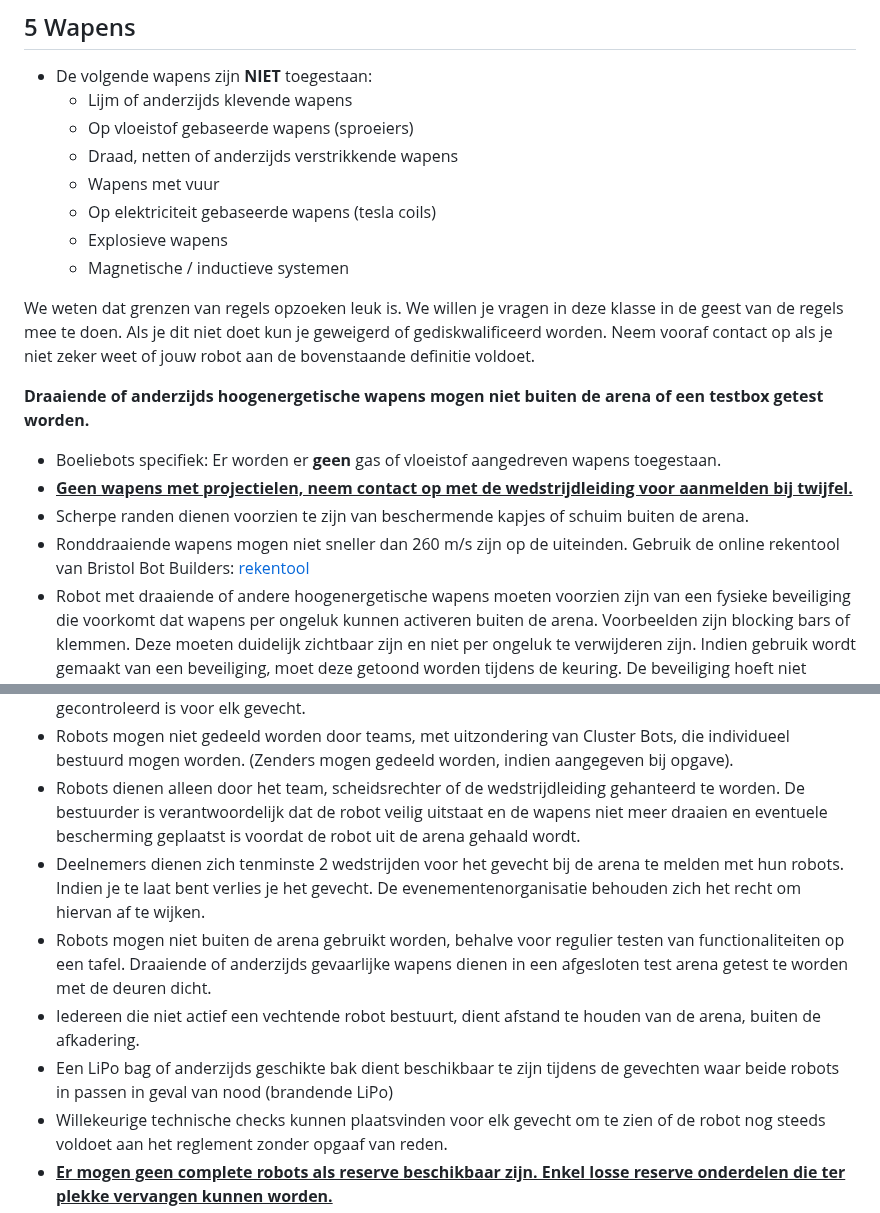
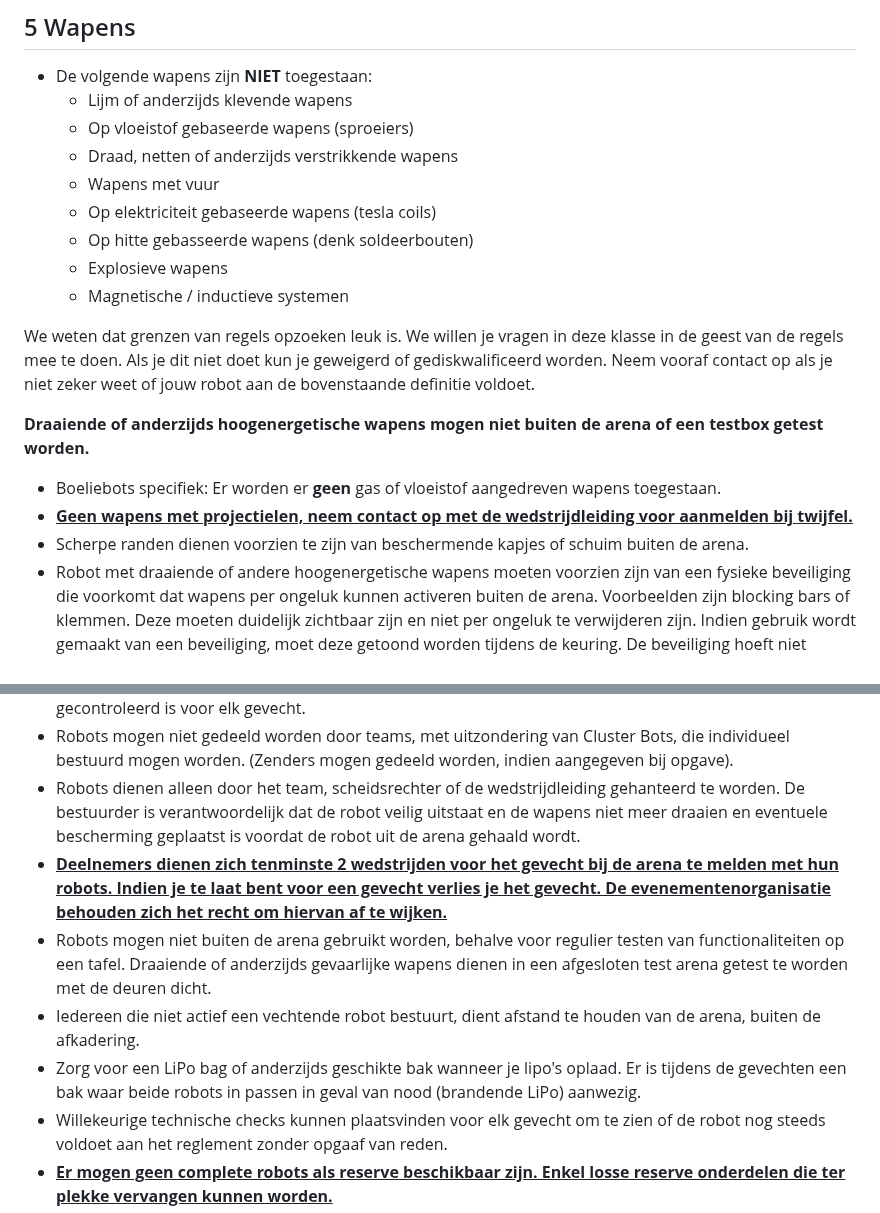
Before and after one commit to Boeliebots/website, a Markdown page: src/content/regels.md, 2 parts joined by grey strips. Drawn GitHub-style.

```diff
--- a/src/content/regels.md
+++ b/src/content/regels.md
@@ -86,6 +85,7 @@ Gewichtslimieten; Gebruik een weegschaal die tenminste nauwkeurig is op 1 gram.
   - Draad, netten of anderzijds verstrikkende wapens
   - Wapens met vuur
   - Op elektriciteit gebaseerde wapens (tesla coils)
+  - Op hitte gebasseerde wapens (denk soldeerbouten)
   - Explosieve wapens
   - Magnetische / inductieve systemen
 
@@ -96,7 +96,6 @@ We weten dat grenzen van regels opzoeken leuk is. We willen je vragen in deze kl
 - Boeliebots specifiek: Er worden er **geen** gas of vloeistof aangedreven wapens toegestaan.
 - <u>**Geen wapens met projectielen, neem contact op met de wedstrijdleiding voor aanmelden bij twijfel.**</u>
 - Scherpe randen dienen voorzien te zijn van beschermende kapjes of schuim buiten de arena.
-- Ronddraaiende wapens mogen niet sneller dan 260 m/s zijn op de uiteinden. Gebruik de online rekentool van Bristol Bot Builders: [rekentool](https://bristolbotbuilders.com/tools/tipspeed/)
 - Robot met draaiende of andere hoogenergetische wapens moeten voorzien zijn van een fysieke beveiliging die voorkomt dat wapens per ongeluk kunnen activeren buiten de arena. Voorbeelden zijn blocking bars of klemmen. Deze moeten duidelijk zichtbaar zijn en niet per ongeluk te verwijderen zijn. Indien gebruik wordt gemaakt van een beveiliging, moet deze getoond worden tijdens de keuring. De beveiliging hoeft niet binnen de 150 mm te vallen.
 
 ## 6 Stroom
@@ -128,10 +126,10 @@ We weten dat grenzen van regels opzoeken leuk is. We willen je vragen in deze kl
   - Voor Multi Weapon bots geldt dat in alle configuraties de failsafe moet werken. De zwaarste configuratie dient tijdens technische keuring getoond te worden. De bestuurder is verantwoordelijk dat gewicht gecontroleerd is voor elk gevecht.
   - Robots mogen niet gedeeld worden door teams, met uitzondering van Cluster Bots, die individueel bestuurd mogen worden. (Zenders mogen gedeeld worden, indien aangegeven bij opgave).
   - Robots dienen alleen door het team, scheidsrechter of de wedstrijdleiding gehanteerd te worden. De bestuurder is verantwoordelijk dat de robot veilig uitstaat en de wapens niet meer draaien en eventuele bescherming geplaatst is voordat de robot uit de arena gehaald wordt.
-  - Deelnemers dienen zich tenminste 2 wedstrijden voor het gevecht bij de arena te melden met hun robots. Indien je te laat bent verlies je het gevecht. De evenementenorganisatie behouden zich het recht om hiervan af te wijken.
+  - <u>**Deelnemers dienen zich tenminste 2 wedstrijden voor het gevecht bij de arena te melden met hun robots. Indien je te laat bent voor een gevecht verlies je het gevecht. De evenementenorganisatie behouden zich het recht om hiervan af te wijken.**</u>
   - Robots mogen niet buiten de arena gebruikt worden, behalve voor regulier testen van functionaliteiten op een tafel. Draaiende of anderzijds gevaarlijke wapens dienen in een afgesloten test arena getest te worden met de deuren dicht.
   - Iedereen die niet actief een vechtende robot bestuurt, dient afstand te houden van de arena, buiten de afkadering.
-  - Een LiPo bag of anderzijds geschikte bak dient beschikbaar te zijn tijdens de gevechten waar beide robots in passen in geval van nood (brandende LiPo)
+  - Zorg voor een LiPo bag of anderzijds geschikte bak wanneer je lipo's oplaad. Er is tijdens de gevechten een bak waar beide robots in passen in geval van nood (brandende LiPo) aanwezig.
   - Willekeurige technische checks kunnen plaatsvinden voor elk gevecht om te zien of de robot nog steeds voldoet aan het reglement zonder opgaaf van reden.
   - <u>**Er mogen geen complete robots als reserve beschikbaar zijn. Enkel losse reserve onderdelen die ter plekke vervangen kunnen worden.**</u>
 
```
Also changed, not shown: other parts of src/content/regels.md (+10 -9 lines).
